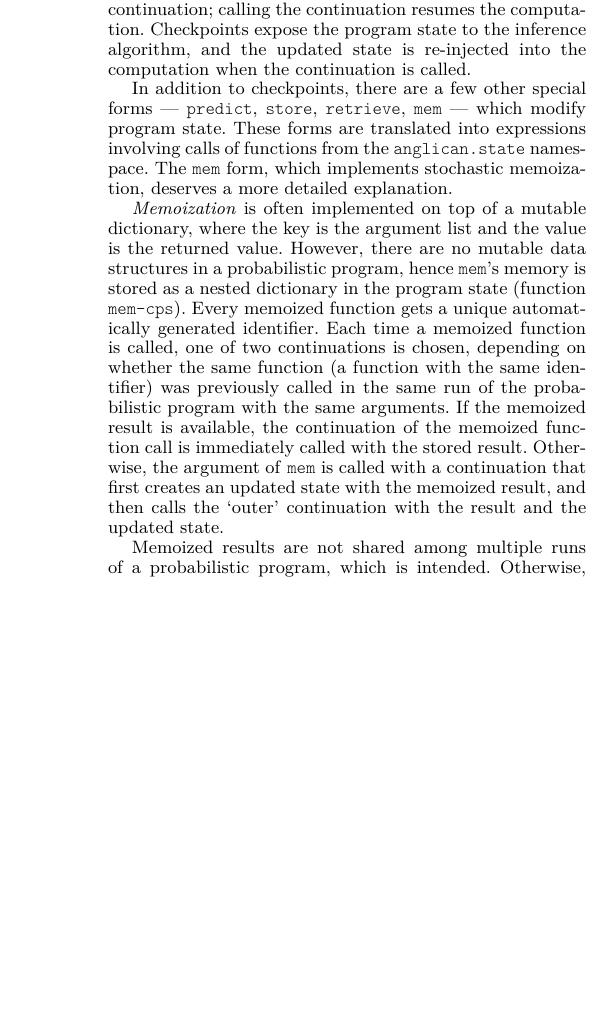
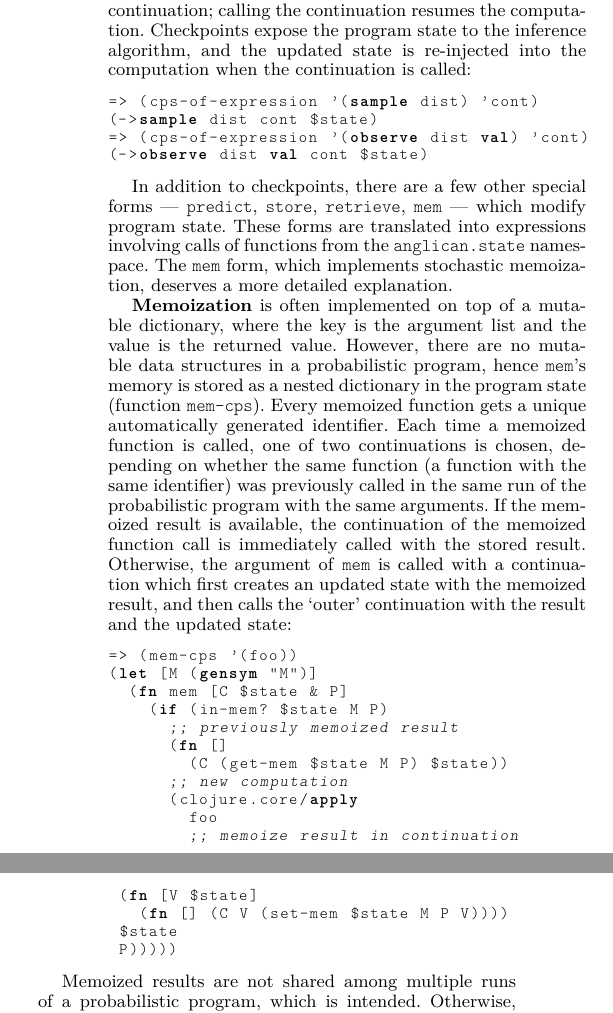
Before and after one commit to probprog/anglican-white-paper, a LaTeX paper (paper/paper.tex): part of one column of page 5 of 6 before the commit and two parts of the columns of page 5 of 7 after it, the two joined at a grey line, cut so that both start at the same text, the shorter picture padded with empty space. Compiled offline with pdfLaTeX; a missing font is replaced by an installed copy or a similar font.

Commit message:
in progress

```diff
--- a/paper/paper.tex
+++ b/paper/paper.tex
@@ -595,7 +595,13 @@ specific to each form, as well as the continuation; calling the
 continuation resumes the computation. Checkpoints expose the
 program state to the inference algorithm, and the updated state
 is re-injected into the computation when the continuation is
-called.
+called:
+\begin{lstlisting}[style=default]
+=> (cps-of-expression '(sample dist) 'cont)
+(->sample dist cont $state)
+=> (cps-of-expression '(observe dist val) 'cont)
+(->observe dist val cont $state)
+\end{lstlisting}
 
 In addition to checkpoints, there are a few other special forms
 --- \texttt{predict}, \texttt{store}, \texttt{retrieve},
@@ -618,10 +624,27 @@ identifier) was previously called in the same run of the
 probabilistic program with the same arguments. If the memoized
 result is available, the continuation of the memoized function
 call is immediately called with the stored result. Otherwise,
-the argument of \texttt{mem} is called with a continuation that
+the argument of \texttt{mem} is called with a continuation which
 first creates an updated state with the memoized result, and
 then calls the `outer' continuation with the result and the
-updated state.
+updated state:
+\begin{lstlisting}[style=default]
+=> (mem-cps '(foo))
+(let [M (gensym "M")]
+  (fn mem [C $state & P]
+    (if (in-mem? $state M P)
+      ;; previously memoized result
+      (fn []
+        (C (get-mem $state M P) $state))
+      ;; new computation
+      (clojure.core/apply
+        foo
+        ;; memoize result in continuation
+        (fn [V $state]
+          (fn [] (C V (set-mem $state M P V))))
+        $state
+        P)))))
+\end{lstlisting}
 
 Memoized results are not shared among multiple runs of a
 probabilistic program, which is intended. Otherwise, it would be
```
Also changed, not shown: paper/paper.pdf, paper/paper.tex (14 more changed lines).
